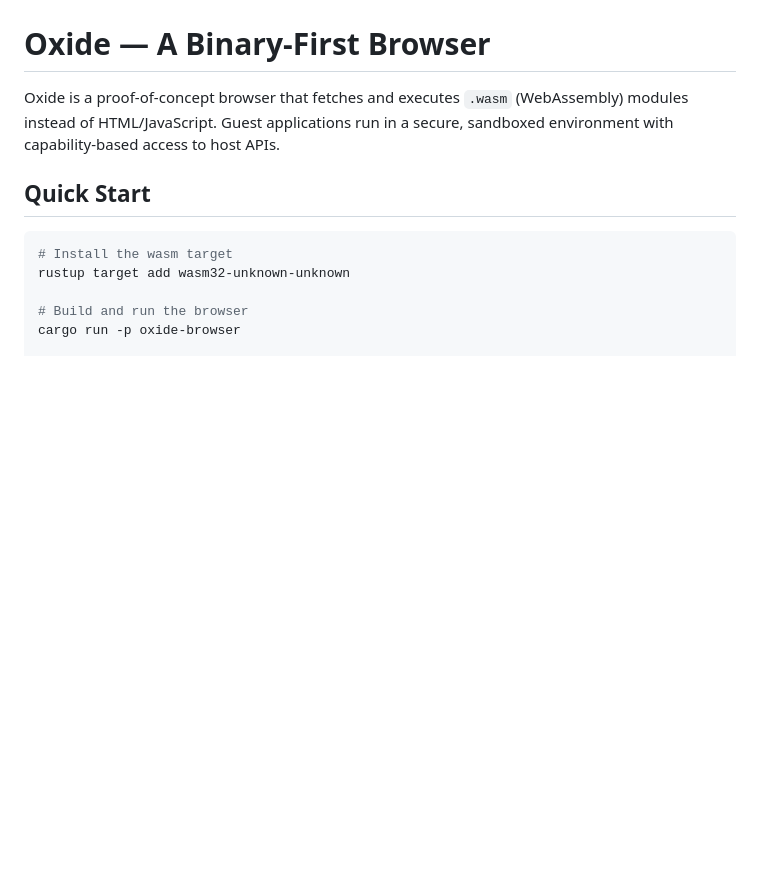
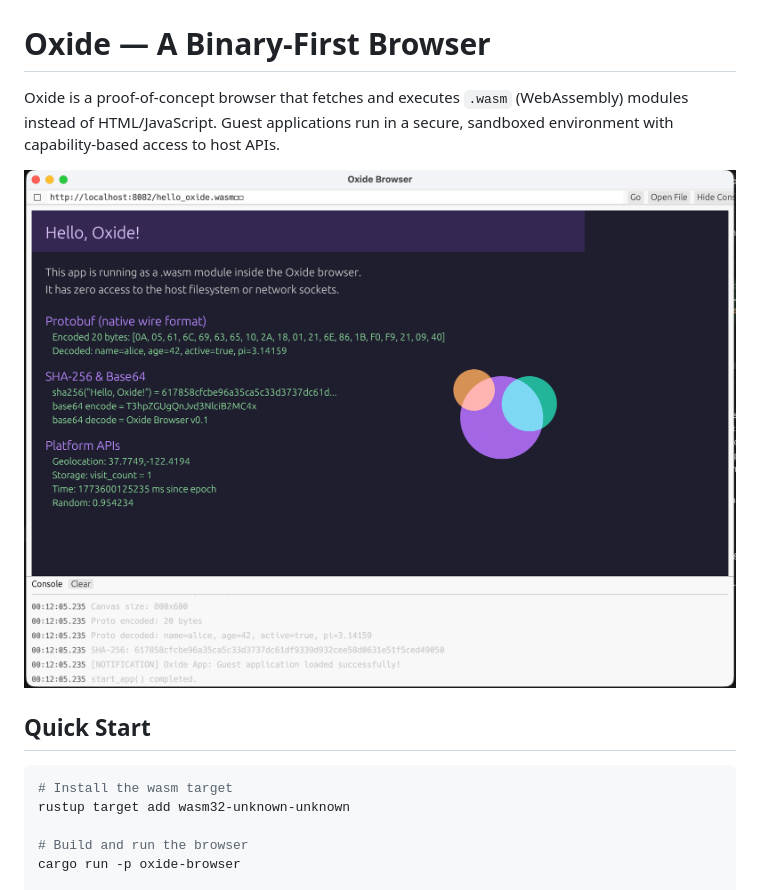
Before and after one commit to niklabh/oxide, a Markdown page: README.md, the part around the change. Rendered like a GitHub page; pictures changed too: screens/oxide.png (added); blank space fills up the shorter version.

```diff
--- a/README.md
+++ b/README.md
@@ -1,6 +1,8 @@
 # Oxide — A Binary-First Browser
 
 Oxide is a proof-of-concept browser that fetches and executes `.wasm` (WebAssembly) modules instead of HTML/JavaScript. Guest applications run in a secure, sandboxed environment with capability-based access to host APIs.
+
+![oxide](screens/oxide.png)
 
 ## Quick Start
 
```
Also changed, not shown: DOCS.md (+152 -4 lines), 8 other files.
